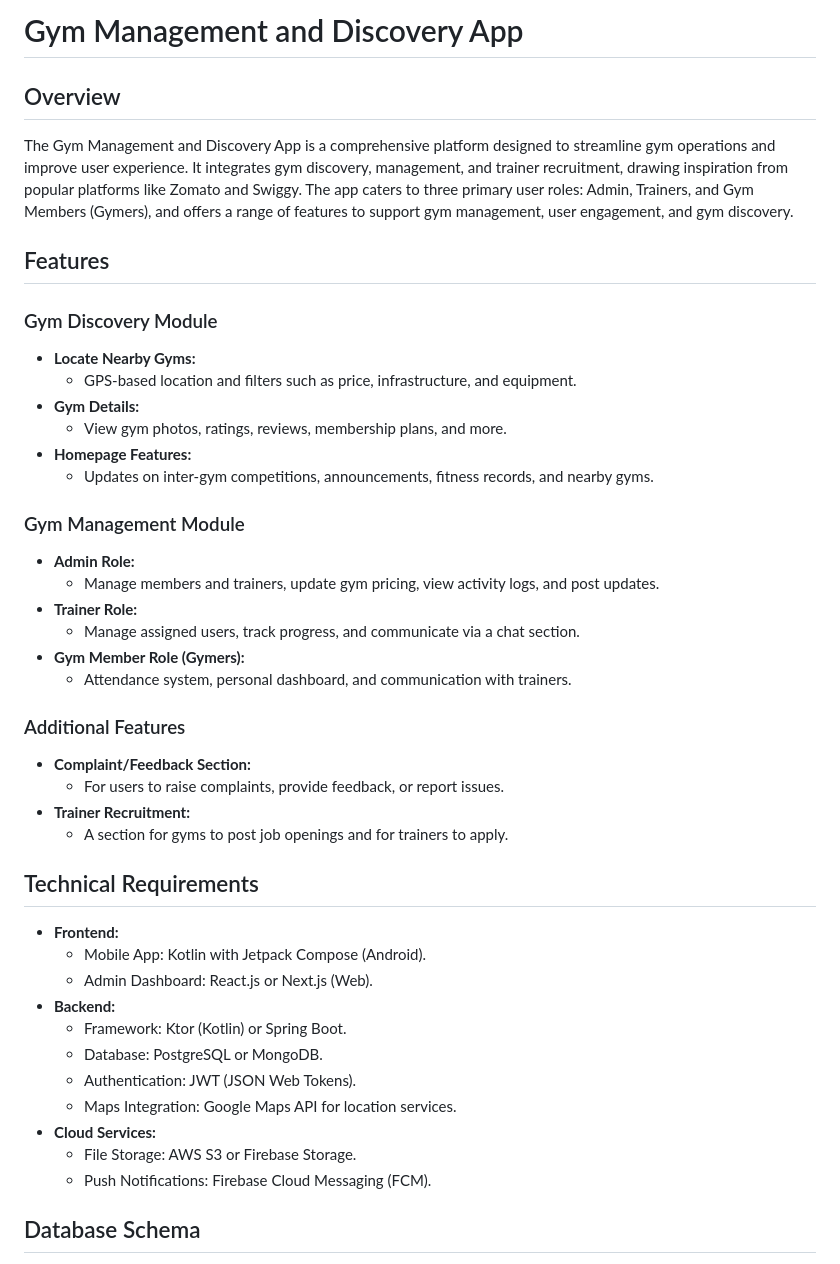
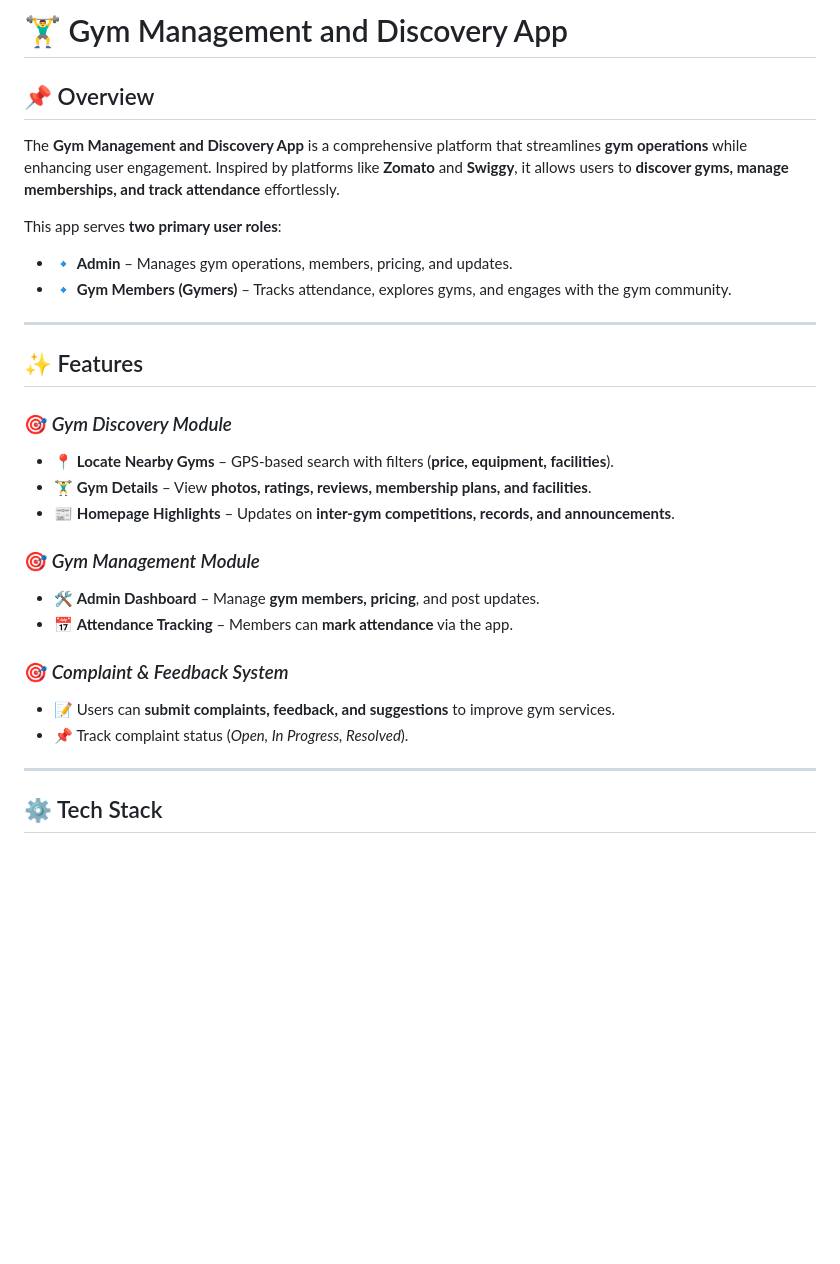
Before and after one commit to mkraj-7838/GYM-Discovery-and-Manangement-APP, a Markdown page: README.md, the part around one of its changes. GitHub-like rendering; blank space fills up the shorter version.

```diff
--- a/README.md
+++ b/README.md
@@ -1,46 +1,30 @@
-# Gym Management and Discovery App
+# 🏋️‍♂️ Gym Management and Discovery App
 
-## Overview
+## 📌 Overview
+The **Gym Management and Discovery App** is a comprehensive platform that streamlines **gym operations** while enhancing user engagement. Inspired by platforms like **Zomato** and **Swiggy**, it allows users to **discover gyms, manage memberships, and track attendance** effortlessly.
 
-The Gym Management and Discovery App is a comprehensive platform designed to streamline gym operations and improve user experience. It integrates gym discovery, management, and trainer recruitment, drawing inspiration from popular platforms like Zomato and Swiggy. The app caters to three primary user roles: Admin, Trainers, and Gym Members (Gymers), and offers a range of features to support gym management, user engagement, and gym discovery.
+This app serves **two primary user roles**:
+- 🔹 **Admin** – Manages gym operations, members, pricing, and updates.
+- 🔹 **Gym Members (Gymers)** – Tracks attendance, explores gyms, and engages with the gym community.
 
-## Features
+---
 
-### Gym Discovery Module
-* **Locate Nearby Gyms:**
-  * GPS-based location and filters such as price, infrastructure, and equipment.
-* **Gym Details:**
-  * View gym photos, ratings, reviews, membership plans, and more.
-* **Homepage Features:**
-  * Updates on inter-gym competitions, announcements, fitness records, and nearby gyms.
+## ✨ Features
 
-### Gym Management Module
-* **Admin Role:**
-  * Manage members and trainers, update gym pricing, view activity logs, and post updates.
-* **Trainer Role:**
-  * Manage assigned users, track progress, and communicate via a chat section.
-* **Gym Member Role (Gymers):**
-  * Attendance system, personal dashboard, and communication with trainers.
+### 🎯 *Gym Discovery Module*
+- 📍 **Locate Nearby Gyms** – GPS-based search with filters (**price, equipment, facilities**).
+- 🏋️‍♂️ **Gym Details** – View **photos, ratings, reviews, membership plans, and facilities**.
+- 📰 **Homepage Highlights** – Updates on **inter-gym competitions, records, and announcements**.
 
-### Additional Features
-* **Complaint/Feedback Section:**
-  * For users to raise complaints, provide feedback, or report issues.
-* **Trainer Recruitment:**
-  * A section for gyms to post job openings and for trainers to apply.
+### 🎯 *Gym Management Module*
+- 🛠 **Admin Dashboard** – Manage **gym members, pricing**, and post updates.
+- 📅 **Attendance Tracking** – Members can **mark attendance** via the app.
 
-## Technical Requirements
+### 🎯 *Complaint & Feedback System*
+- 📝 Users can **submit complaints, feedback, and suggestions** to improve gym services.
+- 📌 Track complaint status (*Open, In Progress, Resolved*).
 
-* **Frontend:**
-  * Mobile App: Kotlin with Jetpack Compose (Android).
-  * Admin Dashboard: React.js or Next.js (Web).
-* **Backend:**
-  * Framework: Ktor (Kotlin) or Spring Boot.
-  * Database: PostgreSQL or MongoDB.
-  * Authentication: JWT (JSON Web Tokens).
-  * Maps Integration: Google Maps API for location services.
-* **Cloud Services:**
-  * File Storage: AWS S3 or Firebase Storage.
-  * Push Notifications: Firebase Cloud Messaging (FCM).
+---
 
-## Database Schema
+## ⚙ Tech Stack
 
```
Also changed, not shown: other parts of README.md (+57 -80 lines).
